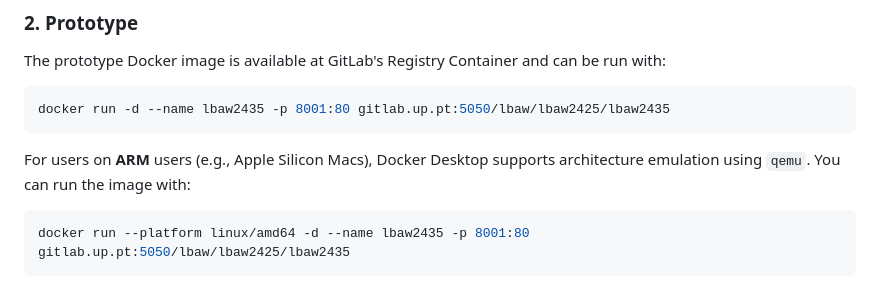
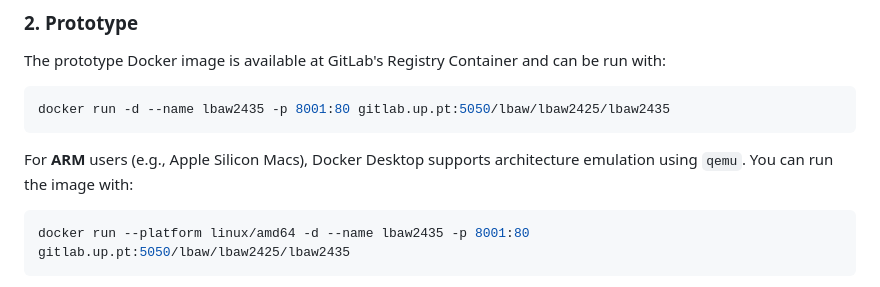
Before and after one commit to ricardoyang00/Steal, a Markdown page: README.md, the part around the change. Drawn GitHub-style.

Commit message:
text correction

````diff
--- a/README.md
+++ b/README.md
@@ -1363,7 +1363,7 @@ The prototype Docker image is available at GitLab's Registry Container and can b
 docker run -d --name lbaw2435 -p 8001:80 gitlab.up.pt:5050/lbaw/lbaw2425/lbaw2435
 ```
 
-For users on **ARM** users (e.g., Apple Silicon Macs), Docker Desktop supports architecture emulation using `qemu`. You can run the image with:
+For **ARM** users (e.g., Apple Silicon Macs), Docker Desktop supports architecture emulation using `qemu`. You can run the image with:
 ```bash
 docker run --platform linux/amd64 -d --name lbaw2435 -p 8001:80 gitlab.up.pt:5050/lbaw/lbaw2425/lbaw2435
 ```
````
